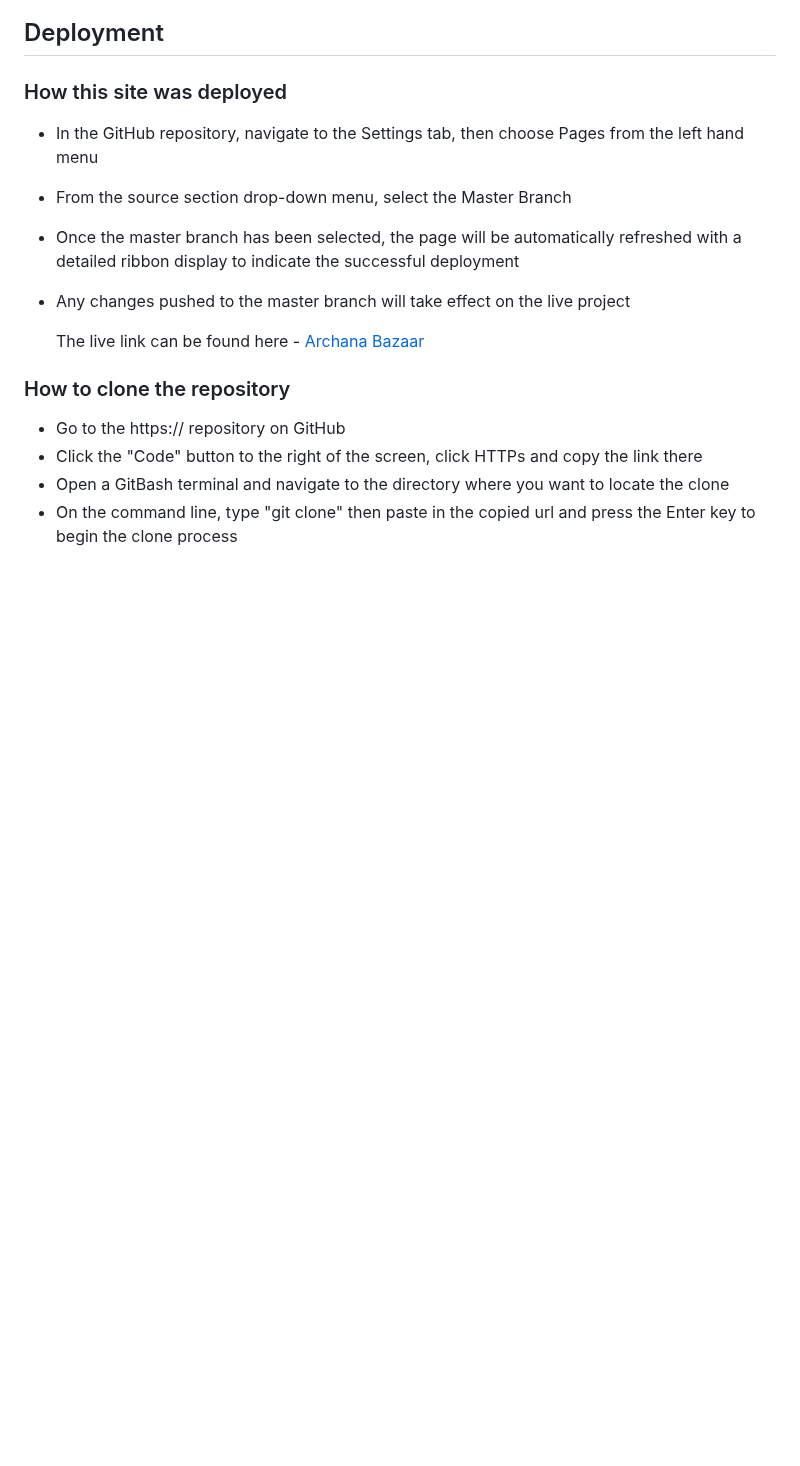
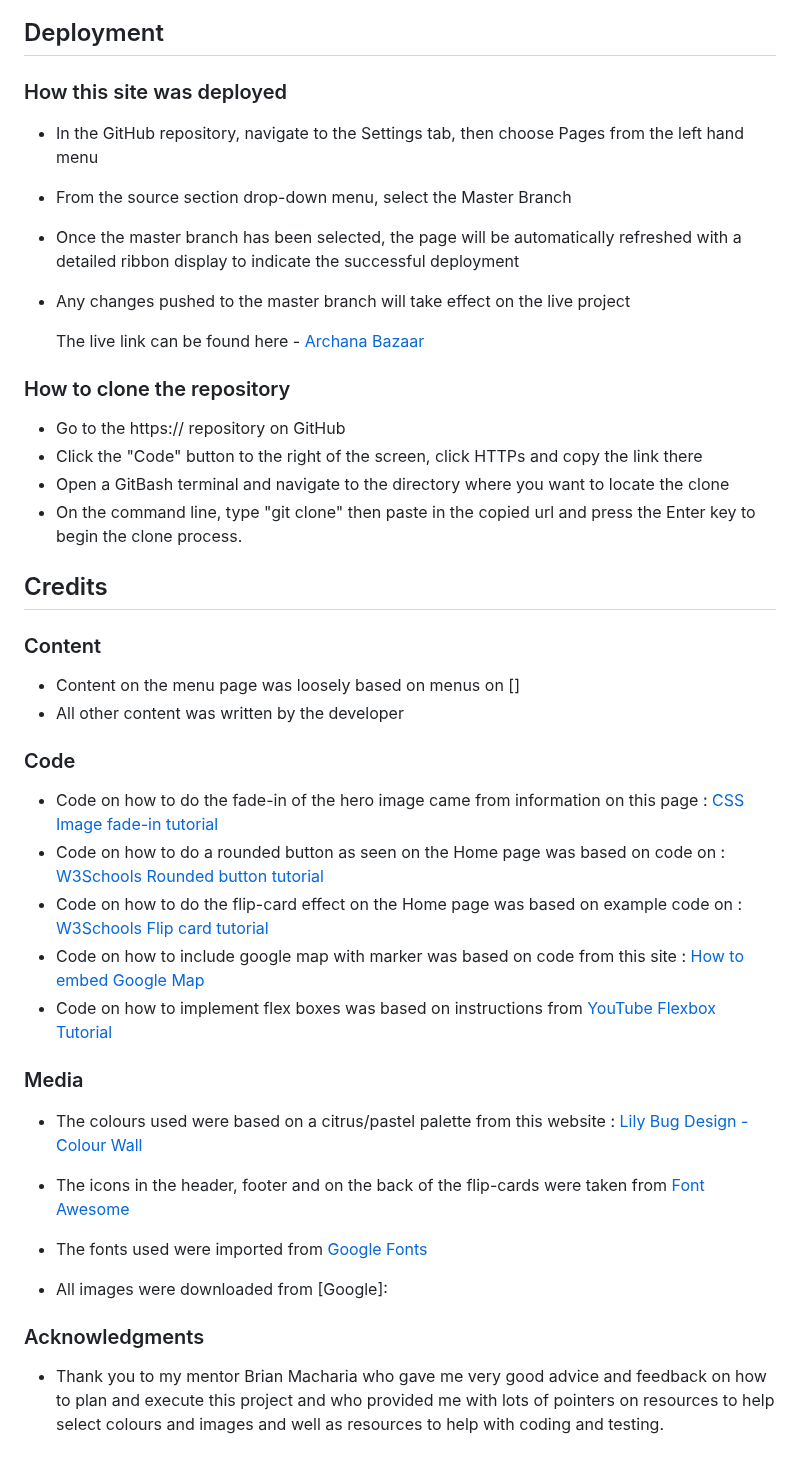
Before and after one commit to AmarDange/Archana-Bazaar, a Markdown page: README.md, the part around the change. Rendered like a GitHub page; blank space fills up the shorter version.

```diff
--- a/README.md
+++ b/README.md
@@ -213,4 +213,31 @@ Archana Bazar is a site that advertises educational book store. This website con
 - Go to the https:// repository on GitHub
 - Click the "Code" button to the right of the screen, click HTTPs and copy the link there
 - Open a GitBash terminal and navigate to the directory where you want to locate the clone
-- On the command line, type "git clone" then paste in the copied url and press the Enter key to begin the clone process
+- On the command line, type "git clone" then paste in the copied url and press the Enter key to begin the clone process.
+
+## Credits
+
+### Content
+- Content on the menu page was loosely based on menus on []
+- All other content was written by the developer
+
+### Code
+- Code on how to do the fade-in of the hero image came from information on this page : [CSS Image fade-in tutorial](https://blog.hubspot.com/website/css-fade-in)
+- Code on how to do a rounded button as seen on the Home page was based on code on : [W3Schools Rounded button tutorial](https://www.w3schools.com/howto/howto_css_round_buttons.asp)
+- Code on how to do the flip-card effect on the Home page was based on example code on : [W3Schools Flip card tutorial](https://www.w3schools.com/howto/howto_css_flip_card.asp)
+- Code on how to include google map with marker was based on code from this site :  [How to embed Google Map](https://www.maps.ie/create-google-map/)
+- Code on how to implement flex boxes was based on instructions from [YouTube Flexbox Tutorial](https://www.youtube.com/watch?v=S0a7PEOi0do)
+
+### Media
+- The colours used were based on a citrus/pastel palette from this website : [Lily Bug Design - Colour Wall](https://www.lilybugdesign.co.nz/colour-wall)
+- The icons in the header, footer and on the back of the flip-cards were taken from [Font Awesome](https://fontawesome.com/)
+- The fonts used were imported from [Google Fonts](https://fonts.google.com/)
+
+- All images were downloaded from [Google]:
+
+
+
+
+### Acknowledgments
+
+- Thank you to my mentor Brian Macharia who gave me very good advice and feedback on how to plan and execute this project and who provided me with lots of pointers on resources to help select colours and images and well as resources to help with coding and testing.
```
